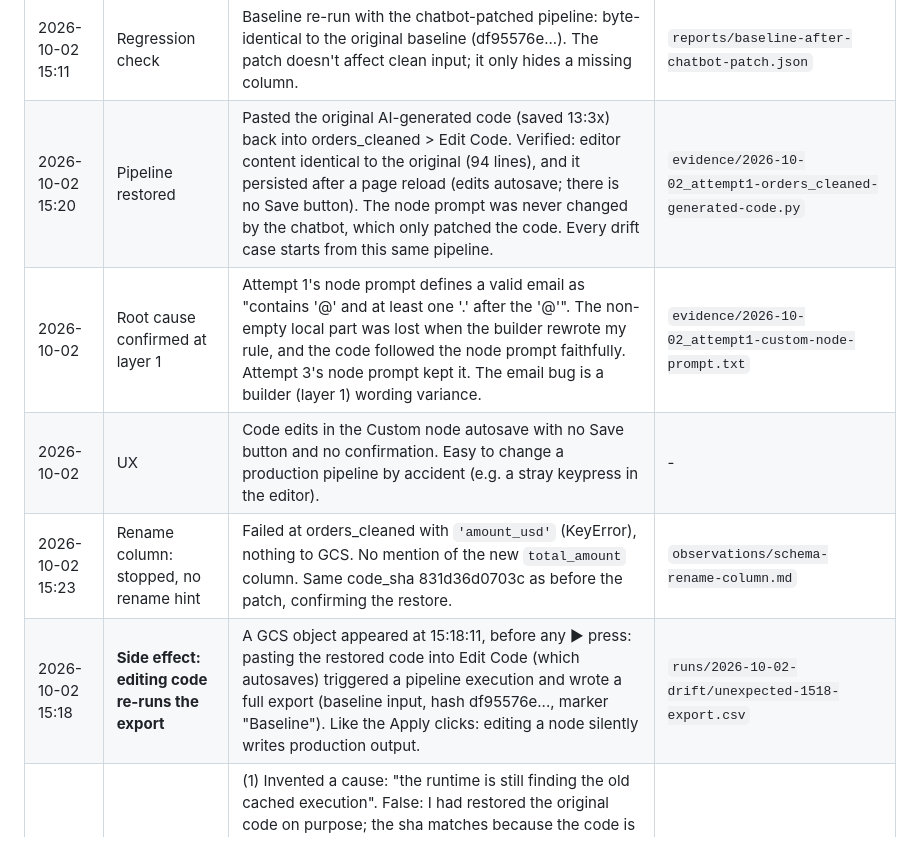
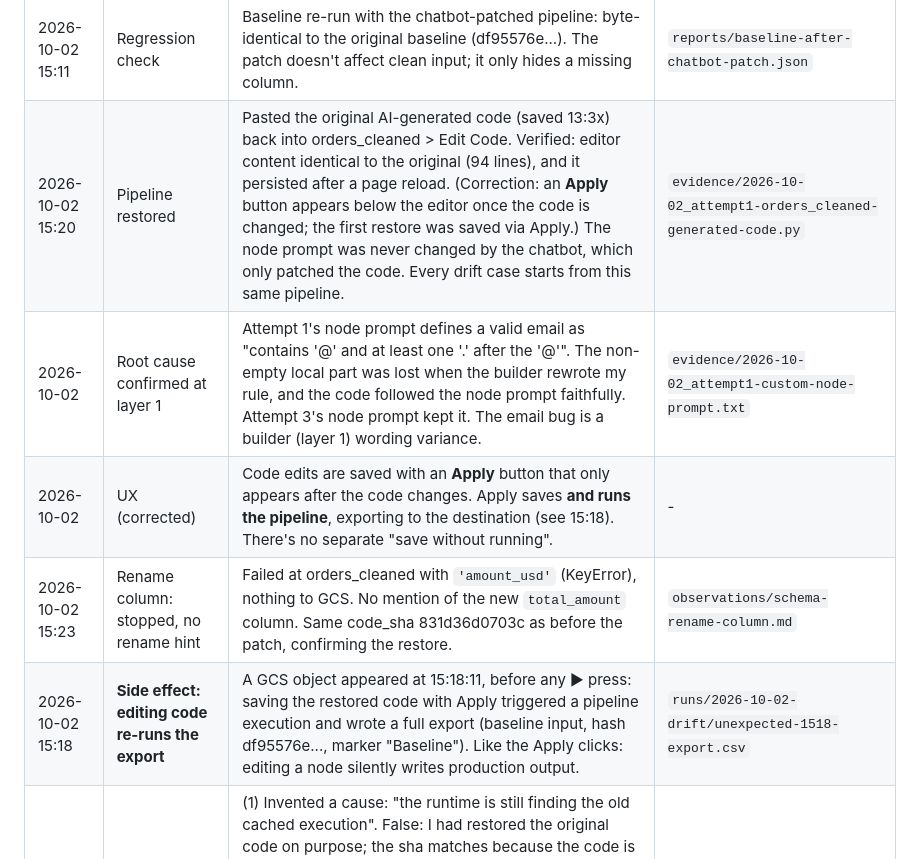
Before and after one commit to VioletN22/rhombus-etl-drift-qa, a Markdown page: observations/FINDINGS.md, the part around the change. Rendered like a GitHub page.

Commit message:
Correct finding: Apply saves and runs

```diff
--- a/observations/FINDINGS.md
+++ b/observations/FINDINGS.md
@@ -53,11 +53,11 @@ Running notes as we go. Each line: when, what, evidence. These feed the observat
 | 2026-10-02 15:05 | **Chatbot fix = silent data loss (Critical)** | After the chatbot's patch the run went green and shipped `orders_cleaned_1790917556079.csv` with `country` blank for all 390 rows. Prediction confirmed. | `runs/2026-10-02-drift/drop-column-after-chatbot-fix.csv`, `reports/drop-column-after-fix.json` |
 | 2026-10-02 | My validator gap (fixed) | `rule_country` passed the all-blank column (blank allowed; oracle also blank). Added `check_empty_columns` + test (73 tests pass). Baseline still passes it. | `data-validation/checks.py` |
 | 2026-10-02 15:11 | Regression check | Baseline re-run with the chatbot-patched pipeline: byte-identical to the original baseline (df95576e...). The patch doesn't affect clean input; it only hides a missing column. | `reports/baseline-after-chatbot-patch.json` |
-| 2026-10-02 15:20 | Pipeline restored | Pasted the original AI-generated code (saved 13:3x) back into orders_cleaned > Edit Code. Verified: editor content identical to the original (94 lines), and it persisted after a page reload (edits autosave; there is no Save button). The node prompt was never changed by the chatbot, which only patched the code. Every drift case starts from this same pipeline. | `evidence/2026-10-02_attempt1-orders_cleaned-generated-code.py` |
+| 2026-10-02 15:20 | Pipeline restored | Pasted the original AI-generated code (saved 13:3x) back into orders_cleaned > Edit Code. Verified: editor content identical to the original (94 lines), and it persisted after a page reload. (Correction: an **Apply** button appears below the editor once the code is changed; the first restore was saved via Apply.) The node prompt was never changed by the chatbot, which only patched the code. Every drift case starts from this same pipeline. | `evidence/2026-10-02_attempt1-orders_cleaned-generated-code.py` |
 | 2026-10-02 | Root cause confirmed at layer 1 | Attempt 1's node prompt defines a valid email as "contains '@' and at least one '.' after the '@'". The non-empty local part was lost when the builder rewrote my rule, and the code followed the node prompt faithfully. Attempt 3's node prompt kept it. The email bug is a builder (layer 1) wording variance. | `evidence/2026-10-02_attempt1-custom-node-prompt.txt` |
-| 2026-10-02 | UX | Code edits in the Custom node autosave with no Save button and no confirmation. Easy to change a production pipeline by accident (e.g. a stray keypress in the editor). | - |
+| 2026-10-02 | UX (corrected) | Code edits are saved with an **Apply** button that only appears after the code changes. Apply saves **and runs the pipeline**, exporting to the destination (see 15:18). There's no separate "save without running". | - |
 | 2026-10-02 15:23 | Rename column: stopped, no rename hint | Failed at orders_cleaned with `'amount_usd'` (KeyError), nothing to GCS. No mention of the new `total_amount` column. Same code_sha 831d36d0703c as before the patch, confirming the restore. | `observations/schema-rename-column.md` |
-| 2026-10-02 15:18 | **Side effect: editing code re-runs the export** | A GCS object appeared at 15:18:11, before any ▶ press: pasting the restored code into Edit Code (which autosaves) triggered a pipeline execution and wrote a full export (baseline input, hash df95576e..., marker "Baseline"). Like the Apply clicks: editing a node silently writes production output. | `runs/2026-10-02-drift/unexpected-1518-export.csv` |
+| 2026-10-02 15:18 | **Side effect: editing code re-runs the export** | A GCS object appeared at 15:18:11, before any ▶ press: saving the restored code with Apply triggered a pipeline execution and wrote a full export (baseline input, hash df95576e..., marker "Baseline"). Like the Apply clicks: editing a node silently writes production output. | `runs/2026-10-02-drift/unexpected-1518-export.csv` |
 | 2026-10-02 ~15:25 | **Chatbot, rename case: wrong reasoning, risky fix** | (1) Invented a cause: "the runtime is still finding the old cached execution". False: I had restored the original code on purpose; the sha matches because the code is the original. (2) Still didn't inspect the input header (it would have seen `total_amount`); guessed "Amount_USD" or similar. (3) Patched again without asking: normalise headers, a **guessed alias list** ("amount, total, total_usd, price, etc."), and again "fallback column creation ... added as blank". Mapping amount_usd from a column called `price` would be silently wrong. If no alias matches, a blank amount_usd makes rule 1 drop every row. Cost 5 credits. | `evidence/2026-10-02_rename-column-chatbot-transcript.txt` |
 | 2026-10-02 | Chat context carries over | The chatbot used the previous case's conversation ("the error shifted from 'country' → 'amount_usd'") to build a wrong theory. Memory across incidents can mislead diagnosis when the user has changed things in between. | same |
 | 2026-10-02 15:31 | **Rename: chatbot fix ships an EMPTY file (Critical)** | After the chatbot's alias + blank-fallback patch: "Pipeline completed successfully" + warning "No results found after applying this LLM transformation". GCS got a 75-byte header-only CSV (0 of 397 orders). The alias guess list didn't include `total_amount`. | `runs/2026-10-02-drift/rename-after-chatbot-fix.csv`, `evidence/2026-10-02_rename-after-fix-empty-output-warning.png` |
```
